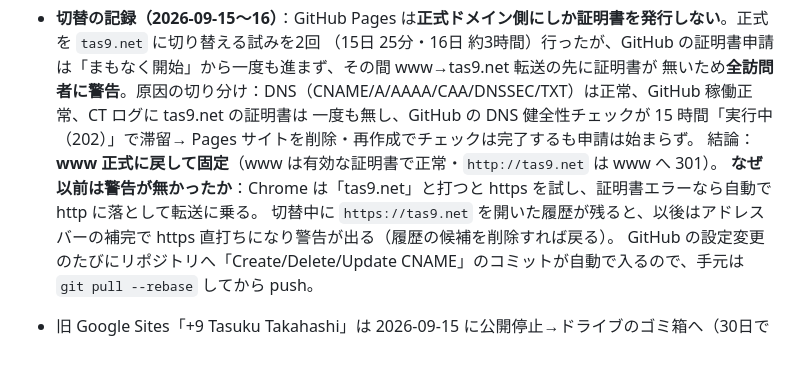
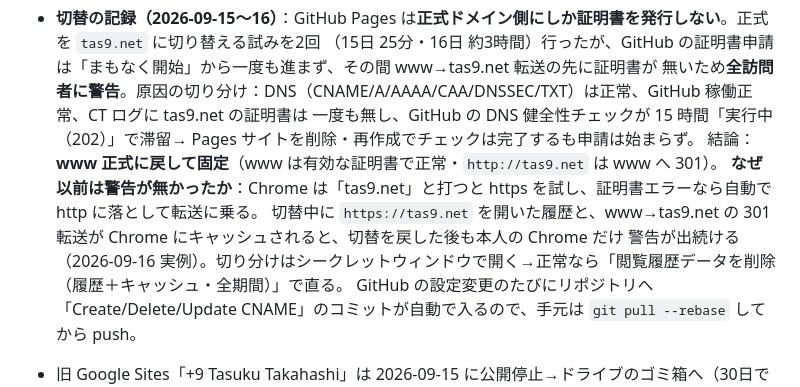
Before and after one commit to tas9-labo/tas9_net, a Markdown page: CLAUDE.md, the part around the change. GitHub-like rendering; blank space fills up the shorter version.

Commit message:
docs: 切替後に本人の Chrome だけ警告が残った原因（301 のキャッシュ＋履歴）と直し方を記録
Co-Authored-By: Claude Fable 5.1 <noreply@anthropic.com>

```diff
--- a/CLAUDE.md
+++ b/CLAUDE.md
@@ -72,7 +72,8 @@ GitHub Pages（公開リポ `tas9-labo/tas9_net`・main ブランチのルート
   一度も無し、GitHub の DNS 健全性チェックが 15 時間「実行中（202）」で滞留→ Pages サイトを削除・再作成でチェックは完了するも申請は始まらず。
   結論：**www 正式に戻して固定**（www は有効な証明書で正常・`http://tas9.net` は www へ 301）。
   **なぜ以前は警告が無かったか**：Chrome は「tas9.net」と打つと https を試し、証明書エラーなら自動で http に落として転送に乗る。
-  切替中に `https://tas9.net` を開いた履歴が残ると、以後はアドレスバーの補完で https 直打ちになり警告が出る（履歴の候補を削除すれば戻る）。
+  切替中に `https://tas9.net` を開いた履歴と、www→tas9.net の 301 転送が Chrome にキャッシュされると、切替を戻した後も本人の Chrome だけ
+  警告が出続ける（2026-09-16 実例）。切り分けはシークレットウィンドウで開く→正常なら「閲覧履歴データを削除（履歴＋キャッシュ・全期間）」で直る。
   GitHub の設定変更のたびにリポジトリへ「Create/Delete/Update CNAME」のコミットが自動で入るので、手元は `git pull --rebase` してから push。
 - 旧 Google Sites「+9 Tasuku Takahashi」は 2026-09-15 に公開停止→ドライブのゴミ箱へ（30日で完全削除）。
   他の2サイト（+9の授業／ものづくりを成功に導く文化づくり）は無関係・そのまま。
```
